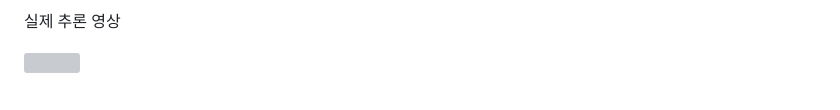
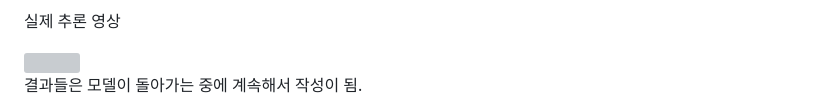
Before and after one commit to Garodeong/Garodeong, a Markdown page: README.md, the part around the change. Rendered like a GitHub page; grey boxes are pictures that could not be loaded.

```diff
--- a/README.md
+++ b/README.md
@@ -101,3 +101,6 @@ normalized result에서 1~4 elements는 x_center, y_center, width, height이다.
 
 
 <img width="100%" src="./paints/result.gif"/>
+
+
+결과들은 모델이 돌아가는 중에 계속해서 작성이 됨.
```
